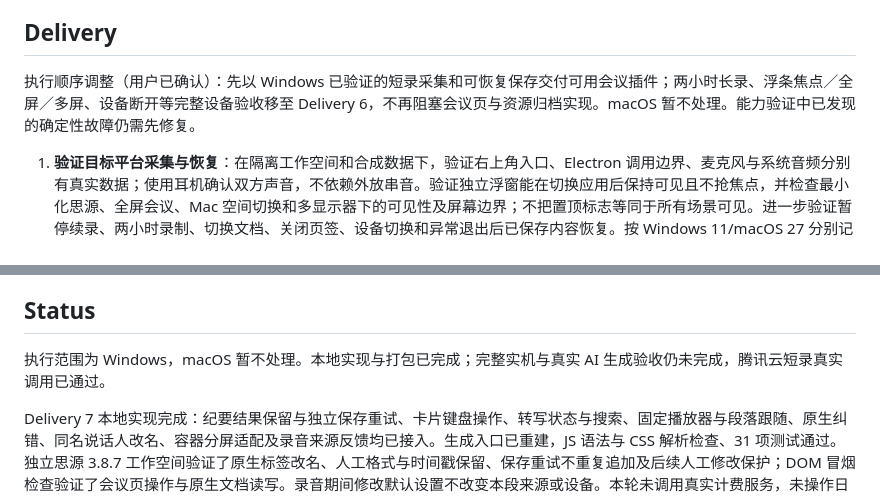
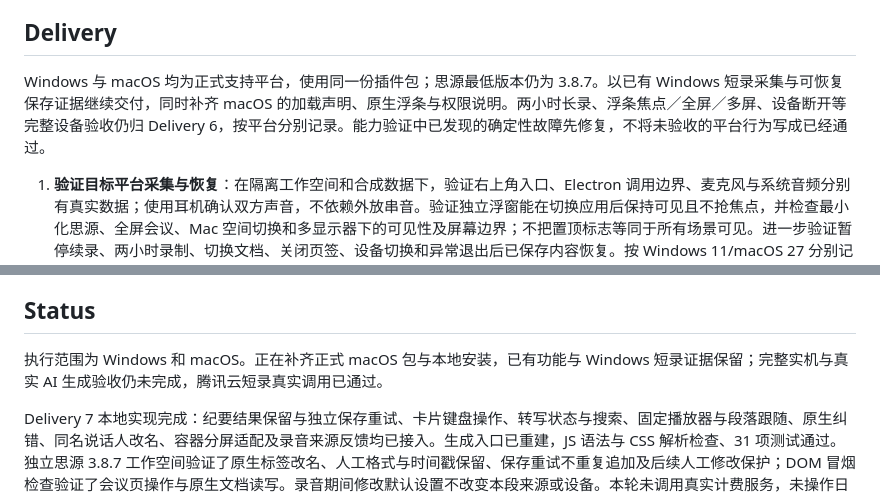
Before and after one commit to enhay/siyuan-meeting, a Markdown page: docs/plans/2026-10-26-思源会议录音插件.md, 2 parts joined by grey strips. GitHub-like rendering.

Commit message:
docs: restore macOS as a supported platform

```diff
--- a/docs/plans/2026-10-26-思源会议录音插件.md
+++ b/docs/plans/2026-10-26-思源会议录音插件.md
@@ -111,7 +111,7 @@
 
 ## Delivery
 
-执行顺序调整（用户已确认）：先以 Windows 已验证的短录采集和可恢复保存交付可用会议插件；两小时长录、浮条焦点／全屏／多屏、设备断开等完整设备验收移至 Delivery 6，不再阻塞会议页与资源归档实现。macOS 暂不处理。能力验证中已发现的确定性故障仍需先修复。
+Windows 与 macOS 均为正式支持平台，使用同一份插件包；思源最低版本仍为 3.8.7。以已有 Windows 短录采集与可恢复保存证据继续交付，同时补齐 macOS 的加载声明、原生浮条与权限说明。两小时长录、浮条焦点／全屏／多屏、设备断开等完整设备验收仍归 Delivery 6，按平台分别记录。能力验证中已发现的确定性故障先修复，不将未验收的平台行为写成已经通过。
 
 1. **验证目标平台采集与恢复**：在隔离工作空间和合成数据下，验证右上角入口、Electron 调用边界、麦克风与系统音频分别有真实数据；使用耳机确认双方声音，不依赖外放串音。验证独立浮窗能在切换应用后保持可见且不抢焦点，并检查最小化思源、全屏会议、Mac 空间切换和多显示器下的可见性及屏幕边界；不把置顶标志等同于所有场景可见。进一步验证暂停续录、两小时录制、切换文档、关闭页签、设备切换和异常退出后已保存内容恢复。按 Windows 11/macOS 27 分别记录结果；不把一端结果外推到另一端。本阶段任何核心能力失败，先回报证据，不扩建其余产品功能。
 2. **交付会议记录闭环**：在采集方案成立后，实现会议页签、原生编辑器、标题和文档关联、会议入口、右上角与底部浮条的状态联动、录音控制与持久保存、资源归档、重新打开和补录。验证插件页与普通文档读到同一份内容，活动录音不随页签销毁，各入口的暂停、继续和结束作用于同一场录音，失败提示与已保存进度一致。
@@ -124,7 +124,7 @@
 
 ## Status
 
-执行范围为 Windows，macOS 暂不处理。本地实现与打包已完成；完整实机与真实 AI 生成验收仍未完成，腾讯云短录真实调用已通过。
+执行范围为 Windows 和 macOS。正在补齐正式 macOS 包与本地安装，已有功能与 Windows 短录证据保留；完整实机与真实 AI 生成验收仍未完成，腾讯云短录真实调用已通过。
 
 Delivery 7 本地实现完成：纪要结果保留与独立保存重试、卡片键盘操作、转写状态与搜索、固定播放器与段落跟随、原生纠错、同名说话人改名、容器分屏适配及录音来源反馈均已接入。生成入口已重建，JS 语法与 CSS 解析检查、31 项测试通过。独立思源 3.8.7 工作空间验证了原生标签改名、人工格式与时间戳保留、保存重试不重复追加及后续人工修改保护；DOM 冒烟检查验证了会议页操作与原生文档读写。录音期间修改默认设置不改变本段来源或设备。本轮未调用真实计费服务，未操作日常笔记；实机视觉、音频与分屏验收仍由用户完成。更新包为 `docs/reports/思源会议录音插件-Windows-0.1.0-交互优化.zip`。
 
```
